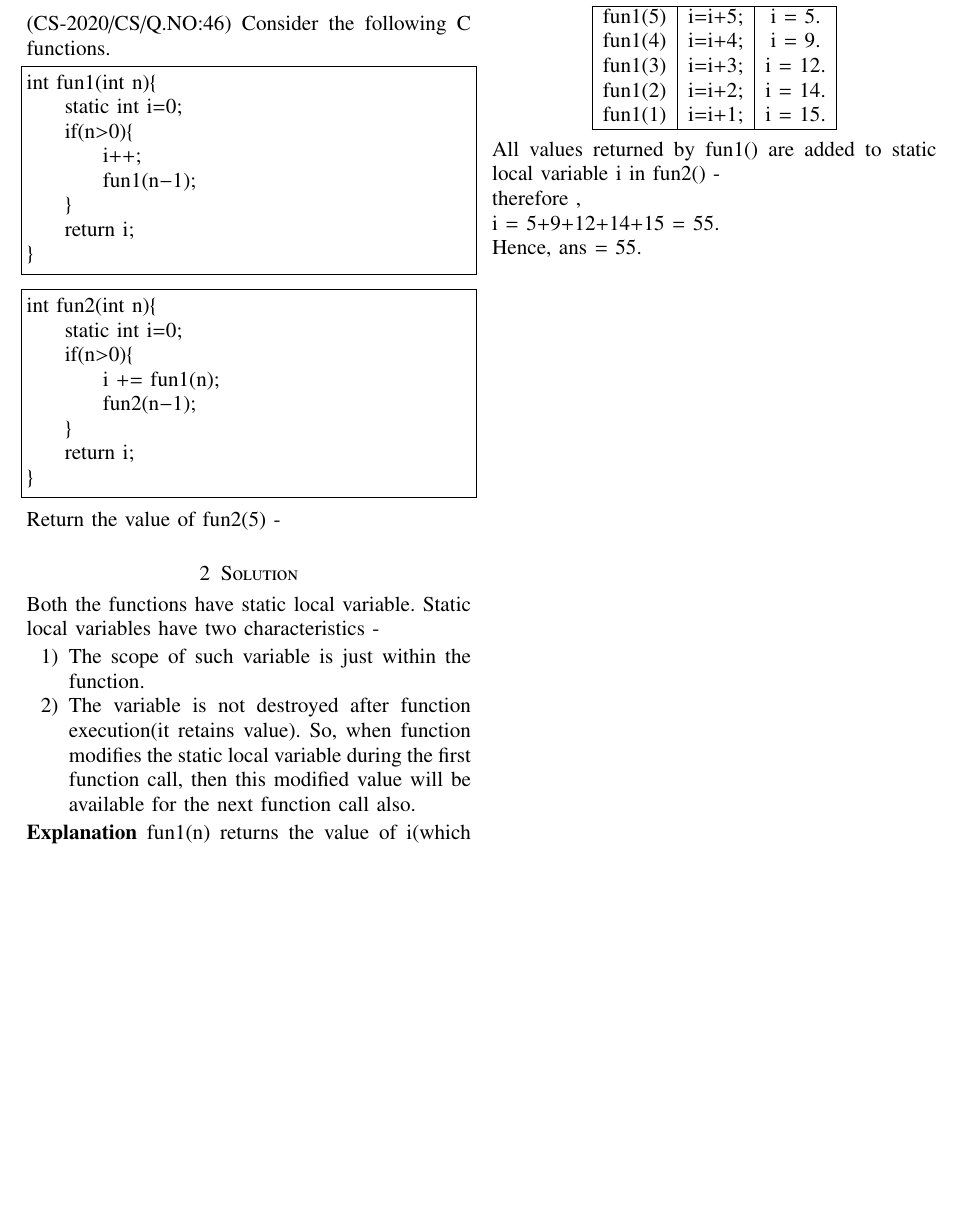
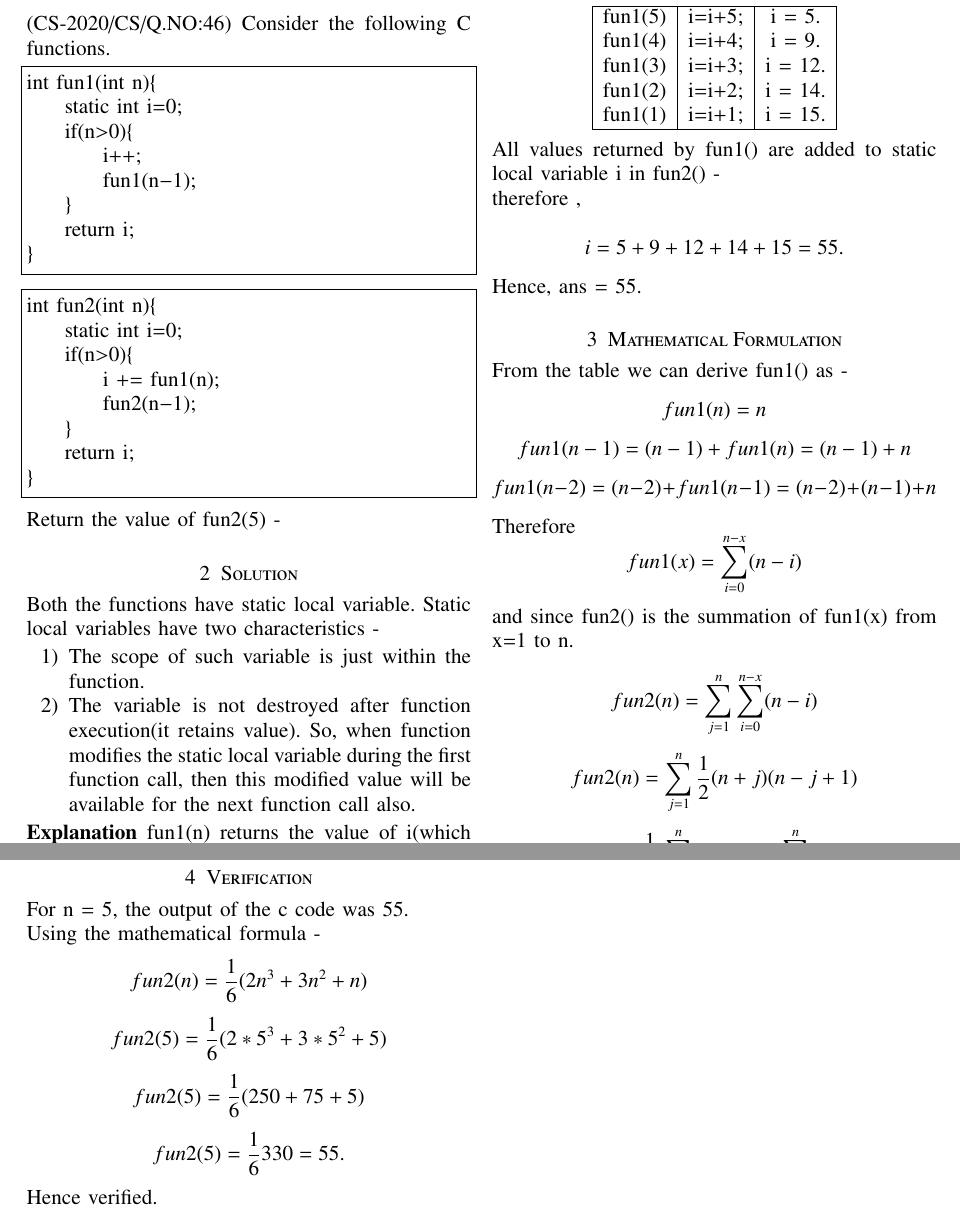
Before and after one commit to Krutikmehta/C-and-DS, a LaTeX problem sheet (assignment1/assignment1.tex): part of the page before the commit and two parts of pages 1 and 2 of 2 after it, the two joined at a grey line, cut so that both start at the same text, the shorter picture padded with empty space. Compiled offline with pdfLaTeX.

Commit message:
mathematical formulation added

```diff
--- a/assignment1/assignment1.tex
+++ b/assignment1/assignment1.tex
@@ -189,6 +189,35 @@ All values returned by fun1() are added to static local variable i in fun2() -
 \newline
 therefore ,
 \newline
+\begin{equation*}
 i = 5+9+12+14+15 = 55.
-\newline
+\end{equation*}
 Hence, ans = 55.
+
+\section{Mathematical Formulation}
+From the table we can derive fun1() as -
+\begin{equation*}
+fun1(n) = n
+\end{equation*}
+\begin{equation*}
+fun1(n-1) = (n-1) + fun1(n) = (n-1) + n
+\end{equation*}
+\begin{equation*}
+fun1(n-2) = (n-2) + fun1(n-1) = (n-2) + (n-1) + n
+\end{equation*}
+
+Therefore
+\begin{equation*}
+fun1(x) = \sum_{i=0}^{n-x} (n-i)
+\end{equation*}
+
+and since fun2() is the summation of fun1(x) from x=1 to n.\\
+\begin{equation*}
+fun2(n) = \sum_{j=1}^{n} \sum_{i=0}^{n-x} (n-i)
+\end{equation*}
+\begin{equation*}
+fun2(n) = \sum_{j=1}^{n} \frac{1}{2}(n+j)(n-j+1)
+\end{equation*}
+\begin{equation*}
+fun2(n) = \frac{1}{2} (\sum_{j=1}^{n} (n\textsuperscript{2} + n) + \sum_{j=1}^{n} (j - j\textsuperscript{2}) )
+\end{equation*}
@@ -195 +229,17 @@ Hence, ans = 55.
+\section{Verification}
+For n = 5, the output of the c code was 55.\\
+Using the mathematical formula -
+\begin{equation*}
+fun2(n) = \frac{1}{6} (2n\textsuperscript{3} + 3n\textsuperscript{2} + n)
+\end{equation*}
+\begin{equation*}
+fun2(5) = \frac{1}{6} (2*5\textsuperscript{3} + 3*5\textsuperscript{2} + 5) \\
+\end{equation*}
+\begin{equation*}
+fun2(5) = \frac{1}{6} (250 + 75 +5) \\
+\end{equation*}
+\begin{equation*}
+fun2(5) = \frac{1}{6} 330 = 55.\\
+\end{equation*}
+Hence verified.
 \end{document}
```
Also changed, not shown: assignment1/assignment1.pdf, assignment1/assignment1.tex (5 more changed lines).
